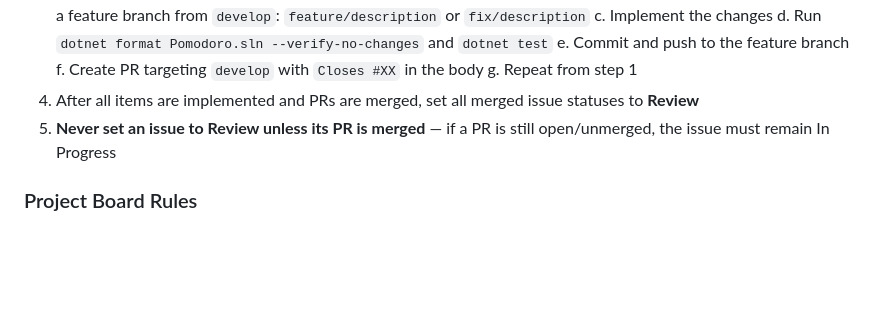
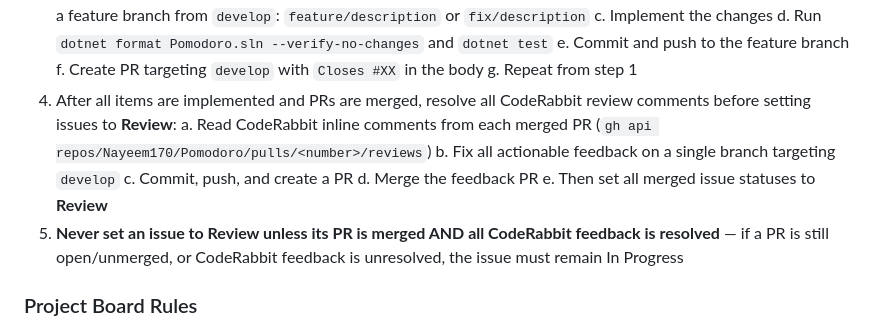
Before and after one commit to Nayeem170/Pomodoro, a Markdown page: AGENTS.md, the part around the change. Rendered like a GitHub page; blank space fills up the shorter version.

Commit message:
docs: enforce CodeRabbit feedback resolution before setting issues to Review

```diff
--- a/AGENTS.md
+++ b/AGENTS.md
@@ -66,8 +66,13 @@ When the user says "next item", follow this cycle:
    e. Commit and push to the feature branch
    f. Create PR targeting `develop` with `Closes #XX` in the body
    g. Repeat from step 1
-4. After all items are implemented and PRs are merged, set all merged issue statuses to **Review**
-5. **Never set an issue to Review unless its PR is merged** — if a PR is still open/unmerged, the issue must remain In Progress
+4. After all items are implemented and PRs are merged, resolve all CodeRabbit review comments before setting issues to **Review**:
+   a. Read CodeRabbit inline comments from each merged PR (`gh api repos/Nayeem170/Pomodoro/pulls/<number>/reviews`)
+   b. Fix all actionable feedback on a single branch targeting `develop`
+   c. Commit, push, and create a PR
+   d. Merge the feedback PR
+   e. Then set all merged issue statuses to **Review**
+5. **Never set an issue to Review unless its PR is merged AND all CodeRabbit feedback is resolved** — if a PR is still open/unmerged, or CodeRabbit feedback is unresolved, the issue must remain In Progress
 
 ### Project Board Rules
 - **In Progress** — set when starting work on an issue
```
